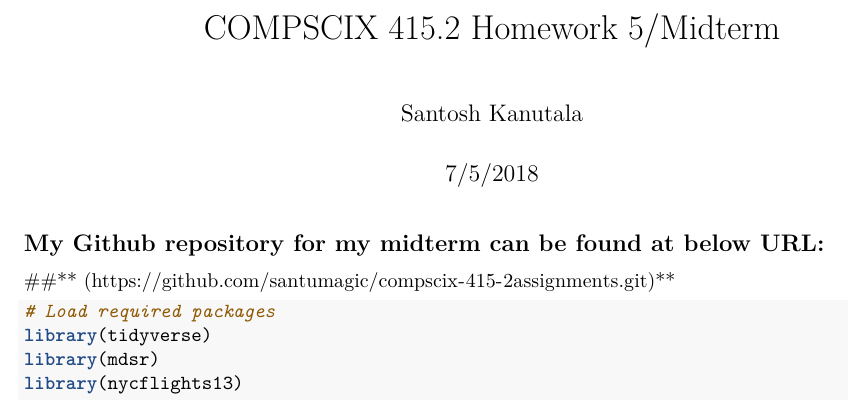
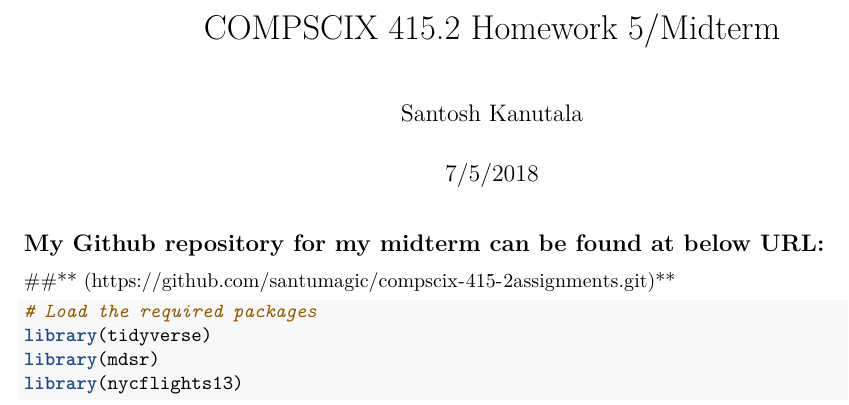
Before and after one commit to santumagic/compscix-415-2assignments, an R Markdown document (santosh_kanutala_midterm.Rmd): part of the page, cut so that both start at the same text. Rendered offline with R 4.5, knitr and Pandoc, then LaTeX, with nearby package versions; both versions are drawn in the output format of the newer one.

Commit message:
Draft Assignment

````diff
--- a/santosh_kanutala_midterm.Rmd
+++ b/santosh_kanutala_midterm.Rmd
@@ -3,9 +3,9 @@ title: "COMPSCIX 415.2 Homework 5/Midterm"
 author: "Santosh Kanutala"
 date: "7/5/2018"
 output:
+  pdf_document: default
   html_document:
     df_print: paged
-  pdf_document: default
   self_contained: true
 ---
 
@@ -17,7 +17,7 @@ knitr::opts_chunk$set(echo = TRUE)
 ##** (https://github.com/santumagic/compscix-415-2assignments.git)**
 
 ```{r load_packages, message=FALSE, warning=FALSE}
-# Load required packages
+# Load the required packages
 library(tidyverse)
 library(mdsr)
 library(nycflights13)
````
Also changed, not shown: santosh_kanutala_midterm.pdf.
